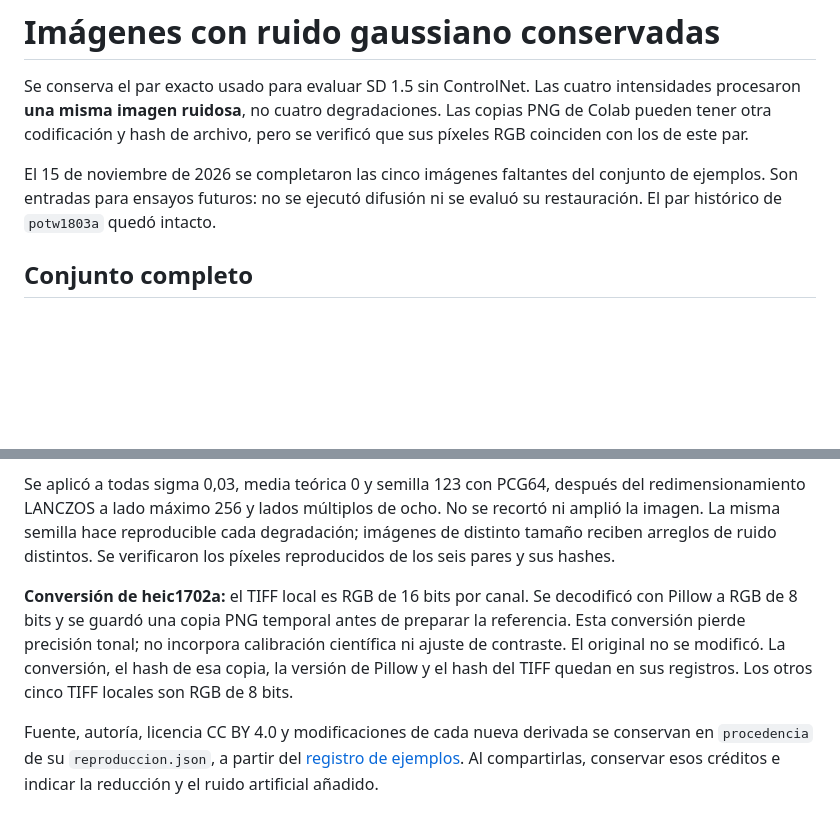
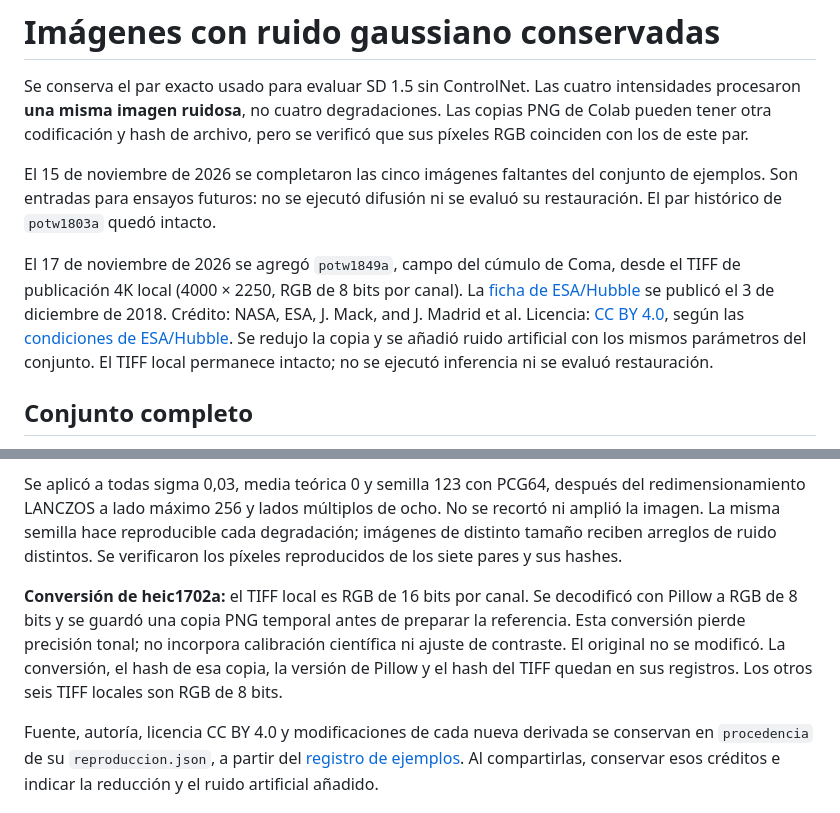
Before and after one commit to Sabri-Nang/astro-restauracion, a Markdown page: assets/ruido_gaussiano/README.md, 2 parts joined by grey strips. GitHub-like rendering; blank space fills up the shorter version.

```diff
--- a/assets/ruido_gaussiano/README.md
+++ b/assets/ruido_gaussiano/README.md
@@ -8,6 +8,15 @@ se verificó que sus píxeles RGB coinciden con los de este par.
 El 15 de noviembre de 2026 se completaron las cinco imágenes faltantes del
 conjunto de ejemplos. Son entradas para ensayos futuros: no se ejecutó difusión
 ni se evaluó su restauración. El par histórico de `potw1803a` quedó intacto.
+
+El 17 de noviembre de 2026 se agregó `potw1849a`, campo del cúmulo de Coma,
+desde el TIFF de publicación 4K local (4000 × 2250, RGB de 8 bits por canal).
+La [ficha de ESA/Hubble](https://esahubble.org/images/potw1849a/) se publicó
+el 3 de diciembre de 2018. Crédito: NASA, ESA, J. Mack, and J. Madrid et al.
+Licencia: [CC BY 4.0](https://creativecommons.org/licenses/by/4.0/), según las
+[condiciones de ESA/Hubble](https://esahubble.org/copyright/). Se redujo la copia
+y se añadió ruido artificial con los mismos parámetros del conjunto. El TIFF
+local permanece intacto; no se ejecutó inferencia ni se evaluó restauración.
 
 ## Conjunto completo
 
@@ -26,14 +36,14 @@ Se aplicó a todas sigma 0,03, media teórica 0 y semilla 123 con PCG64, despué
 del redimensionamiento LANCZOS a lado máximo 256 y lados múltiplos de ocho.
 No se recortó ni amplió la imagen. La misma semilla hace reproducible cada
 degradación; imágenes de distinto tamaño reciben arreglos de ruido distintos.
-Se verificaron los píxeles reproducidos de los seis pares y sus hashes.
+Se verificaron los píxeles reproducidos de los siete pares y sus hashes.
 
 **Conversión de heic1702a:** el TIFF local es RGB de 16 bits por canal. Se
 decodificó con Pillow a RGB de 8 bits y se guardó una copia PNG temporal antes
 de preparar la referencia. Esta conversión pierde precisión tonal; no incorpora
 calibración científica ni ajuste de contraste. El original no se modificó.
 La conversión, el hash de esa copia, la versión de Pillow y el hash del TIFF
-quedan en sus registros. Los otros cinco TIFF locales son RGB de 8 bits.
+quedan en sus registros. Los otros seis TIFF locales son RGB de 8 bits.
 
 Fuente, autoría, licencia CC BY 4.0 y modificaciones de cada nueva derivada se
 conservan en `procedencia` de su `reproduccion.json`, a partir del
```
Also changed, not shown: other parts of assets/ruido_gaussiano/README.md (+1 -0 lines), assets/ejemplos/README.md (+5 -3 lines), assets/ruido_gaussiano/potw1849a_sigma0.03_seed123_size256/entrada_ruidosa.png (added), assets/ruido_gaussiano/potw1849a_sigma0.03_seed123_size256/referencia_preparada.png (added), 2 other files.
